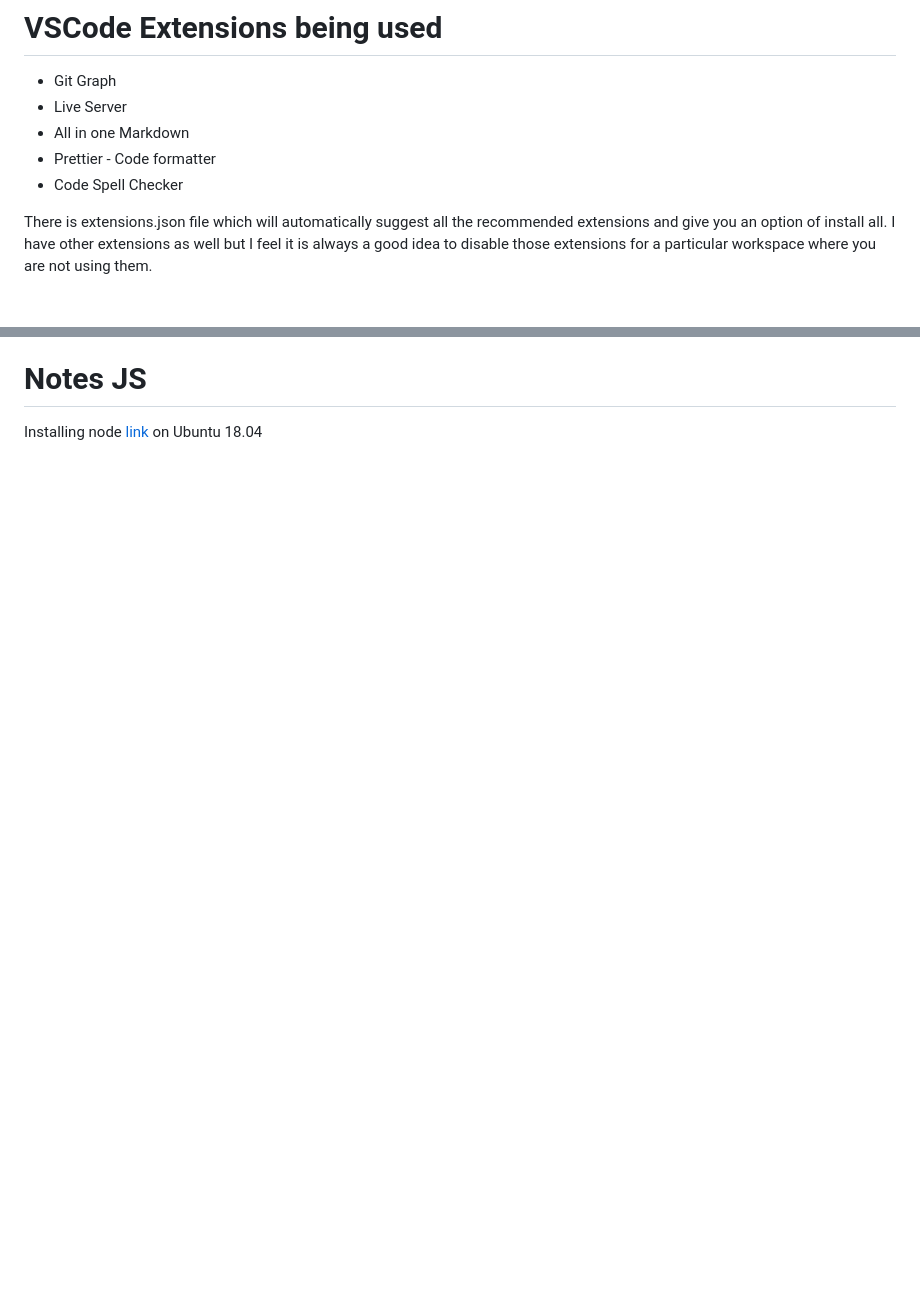
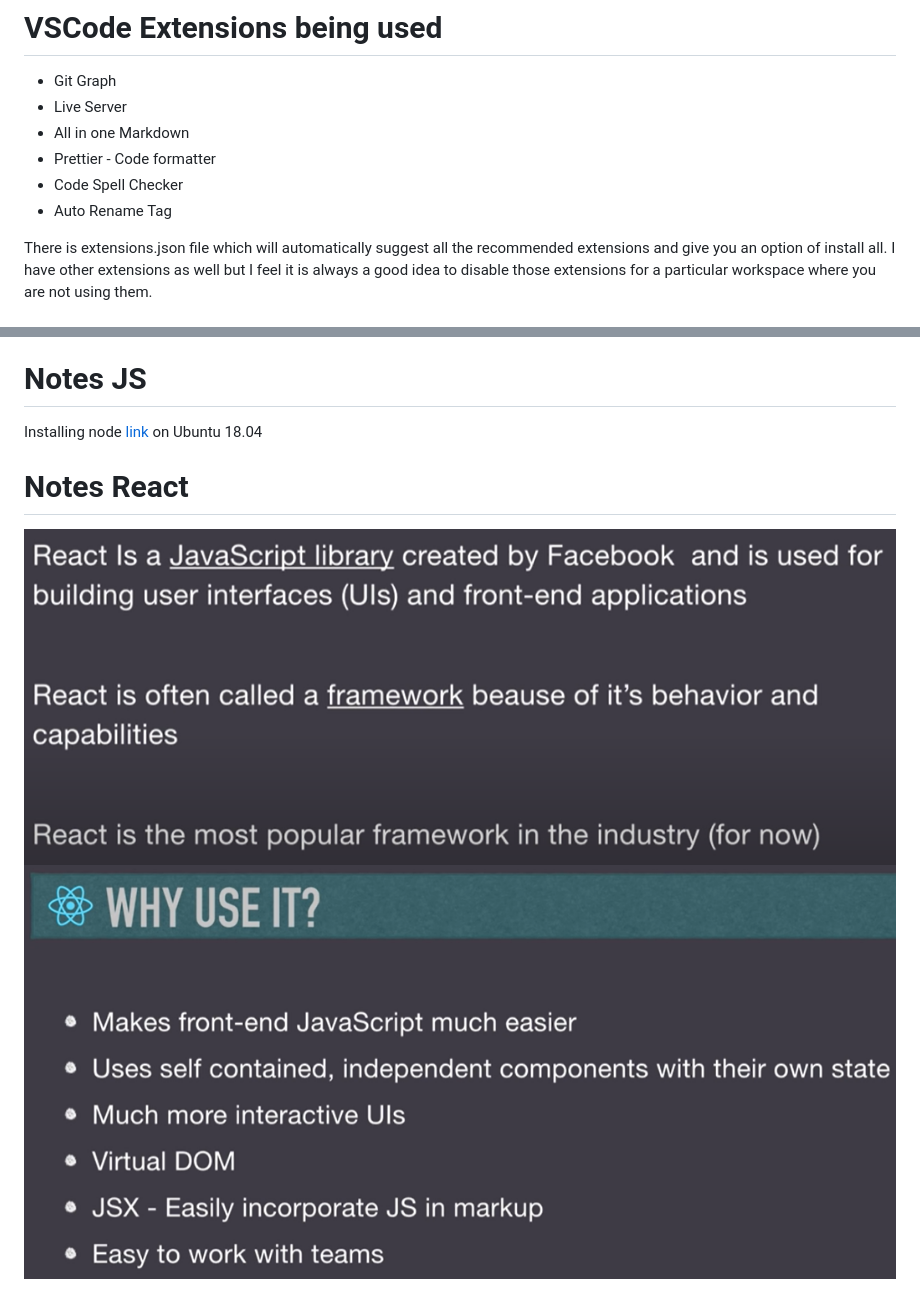
Before and after one commit to SarthakNarayan/Learning-HTML, a Markdown page: README.md, 2 parts joined by grey strips. GitHub-like rendering; pictures changed too: images/image15.png (added), images/image16.png (added); blank space fills up the shorter version.

```diff
--- a/README.md
+++ b/README.md
@@ -5,6 +5,7 @@
 - All in one Markdown
 - Prettier - Code formatter
 - Code Spell Checker
+- Auto Rename Tag
 
 There is extensions.json file which will automatically suggest all the recommended extensions and give you an option of install all.
 I have other extensions as well but I feel it is always a good idea to disable those extensions for a particular workspace where you are not using them.
@@ -143,3 +144,7 @@ So if you think about it flexbox and grid are the reasons why you need parent co
 # Notes JS
 
 Installing node [link](https://www.digitalocean.com/community/tutorials/how-to-install-node-js-on-ubuntu-18-04) on Ubuntu 18.04
+
+# Notes React
+![image](images/image15.png)
+![image](images/image16.png)
```
Also changed, not shown: 1 other file.
